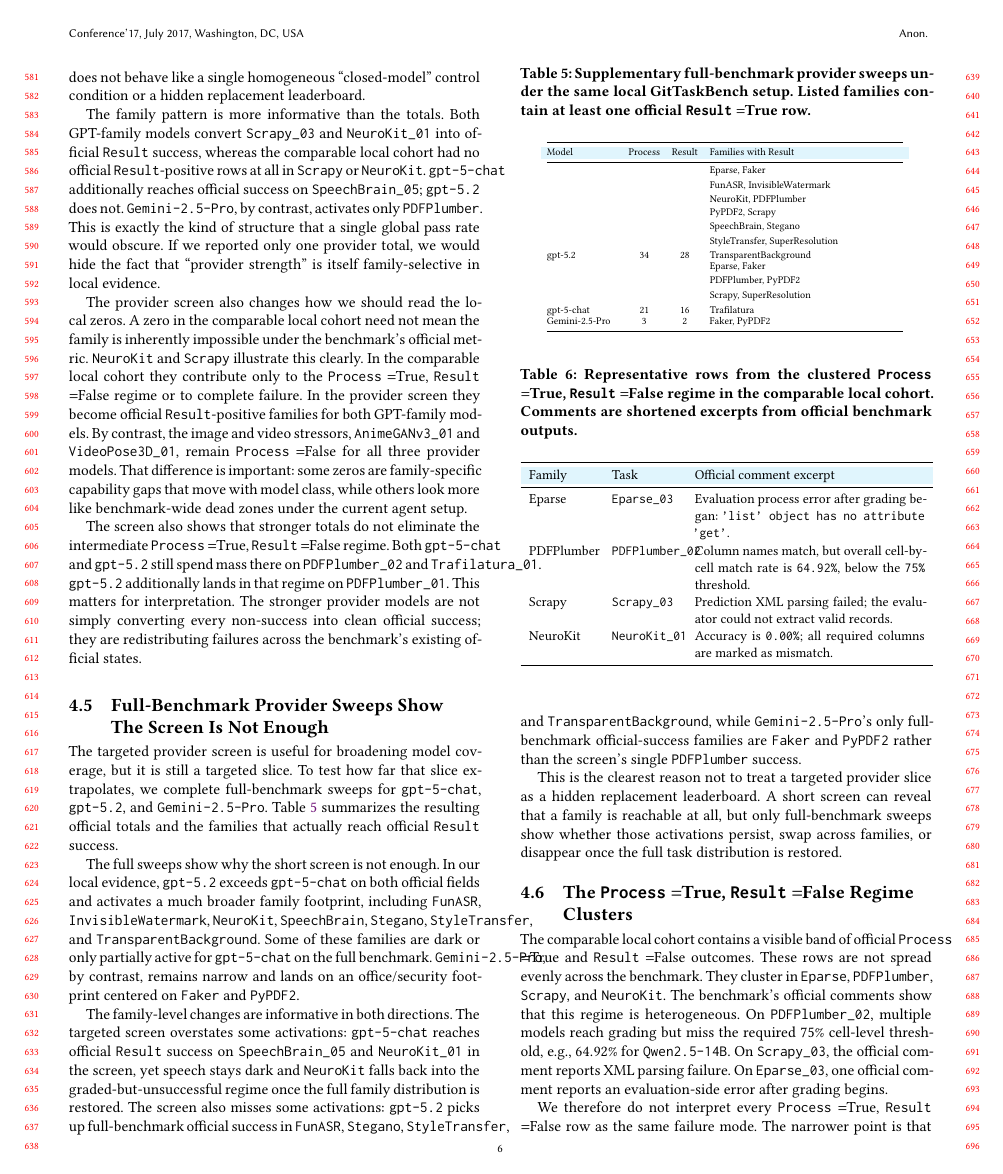
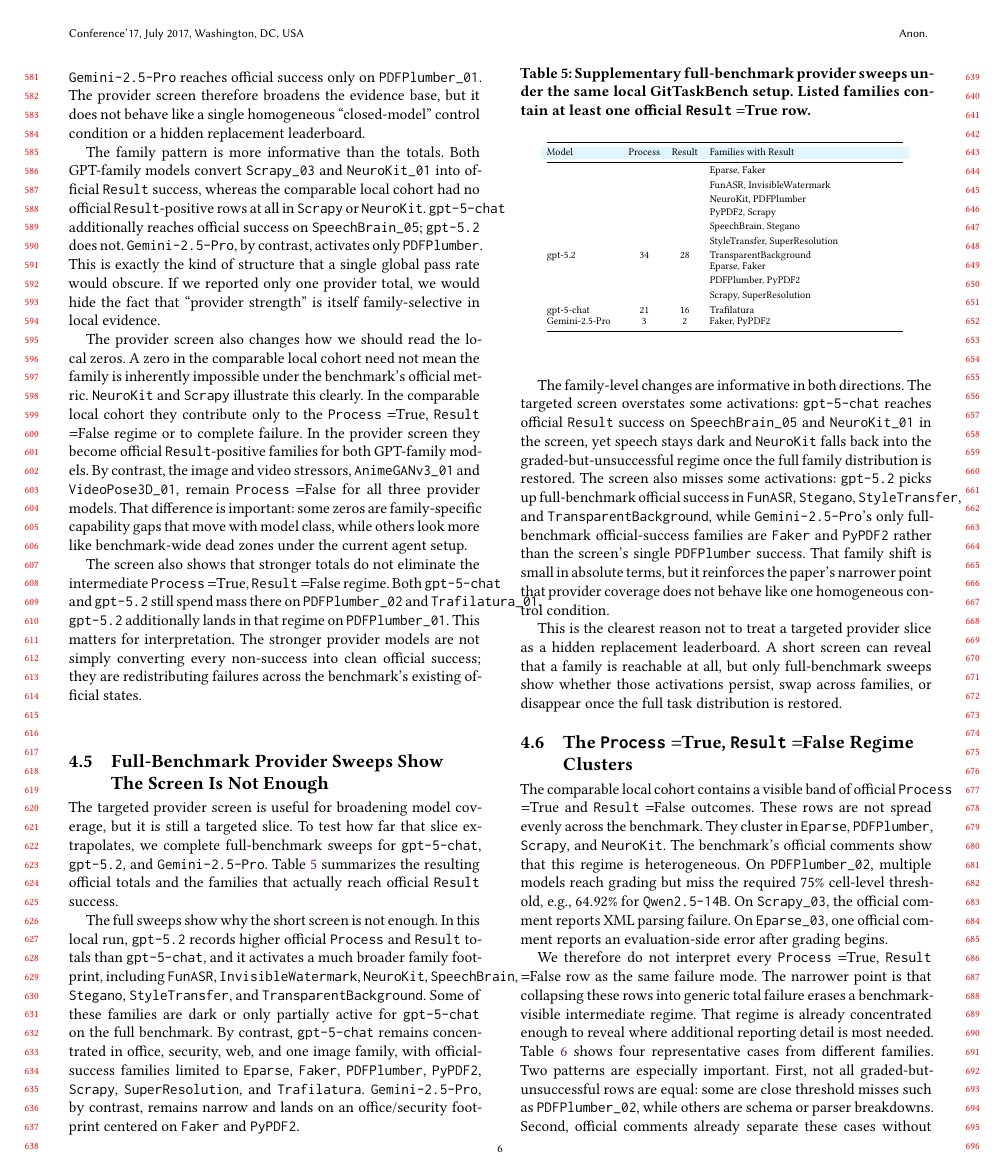
Before and after one commit to calmee4/Task-Family-Specialization, a LaTeX paper (main.tex, which reads sections/results.tex): page 6 of 10. Compiled offline with pdfLaTeX.

Commit message:
Apply Sonnet review fixes

```diff
--- a/sections/results.tex
+++ b/sections/results.tex
@@ -175,14 +175,18 @@
 
 \input{tables/provider_full54_summary}
 
-The full sweeps show why the short screen is not enough. In our local evidence,
-\texttt{gpt-5.2} exceeds \texttt{gpt-5-chat} on both official fields and
-activates a much broader family
+The full sweeps show why the short screen is not enough. In this local run,
+\texttt{gpt-5.2} records higher official \processmetric and \resultmetric
+totals than \texttt{gpt-5-chat}, and it activates a much broader family
 footprint, including \texttt{FunASR}, \texttt{InvisibleWatermark},
 \texttt{NeuroKit}, \texttt{SpeechBrain}, \texttt{Stegano},
 \texttt{StyleTransfer}, and \texttt{TransparentBackground}. Some of these
 families are dark or only partially active for \texttt{gpt-5-chat} on the full
-benchmark. \texttt{Gemini-2.5-Pro}, by contrast, remains narrow and lands on an
+benchmark. By contrast, \texttt{gpt-5-chat} remains concentrated in office,
+security, web, and one image family, with official-success families limited to
+\texttt{Eparse}, \texttt{Faker}, \texttt{PDFPlumber}, \texttt{PyPDF2},
+\texttt{Scrapy}, \texttt{SuperResolution}, and \texttt{Trafilatura}.
+\texttt{Gemini-2.5-Pro}, by contrast, remains narrow and lands on an
 office/security footprint centered on \texttt{Faker} and \texttt{PyPDF2}.
 
 The family-level changes are informative in both directions. The targeted
@@ -195,7 +199,9 @@
 \texttt{StyleTransfer}, and \texttt{TransparentBackground}, while
 \texttt{Gemini-2.5-Pro}'s only full-benchmark official-success families are
 \texttt{Faker} and \texttt{PyPDF2} rather than the screen's single
-\texttt{PDFPlumber} success.
+\texttt{PDFPlumber} success. That family shift is small in absolute terms, but
+it reinforces the paper's narrower point that provider coverage does not behave
+like one homogeneous control condition.
 
 This is the clearest reason not to treat a targeted provider slice as a hidden
 replacement leaderboard. A short screen can reveal that a family is reachable
```
Also changed, not shown: sections/abstract.tex (+3 -2 lines), sections/discussion.tex (+1 -1 lines), sections/introduction.tex (+2 -1 lines), sections/setup.tex (+5 -1 lines).
